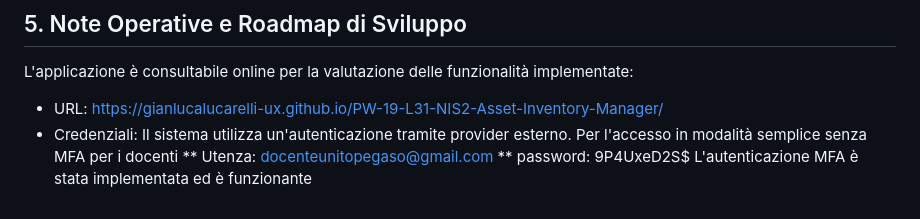
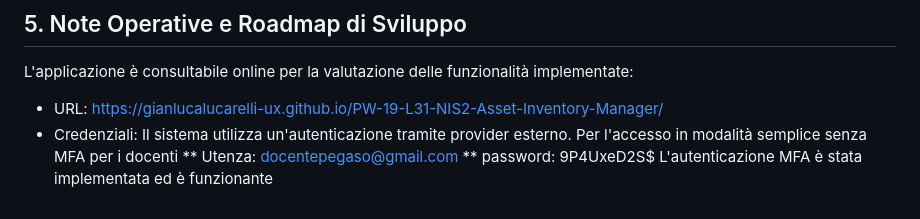
Before and after one commit to gianlucalucarelli-ux/PW-19-L31-NIS2-Asset-Inventory-Manager, a Markdown page: README.md, the part around the change. Drawn GitHub-style.

```diff
--- a/README.md
+++ b/README.md
@@ -32,6 +32,6 @@ Il progetto è organizzato in modo modulare per garantire manutenibilità e scan
 L'applicazione è consultabile online per la valutazione delle funzionalità implementate:
 *  URL: https://gianlucalucarelli-ux.github.io/PW-19-L31-NIS2-Asset-Inventory-Manager/
 *  Credenziali: Il sistema utilizza un'autenticazione tramite provider esterno. Per l'accesso in modalità semplice senza MFA per i docenti
-    ** Utenza: docenteunitopegaso@gmail.com
+    ** Utenza: docentepegaso@gmail.com
     ** password: 9P4UxeD2S$
 L'autenticazione MFA è stata implementata ed è funzionante
```
